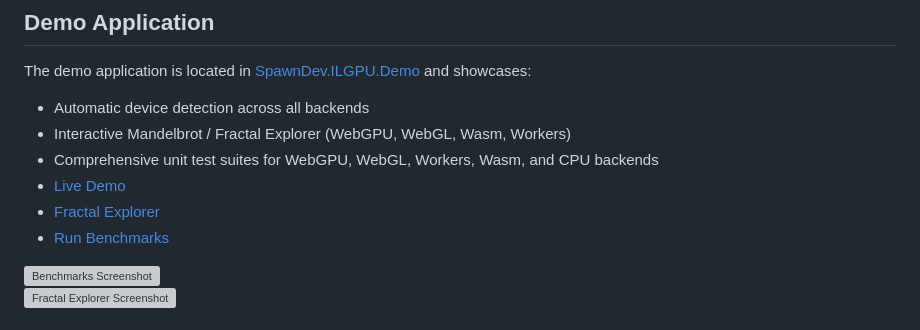
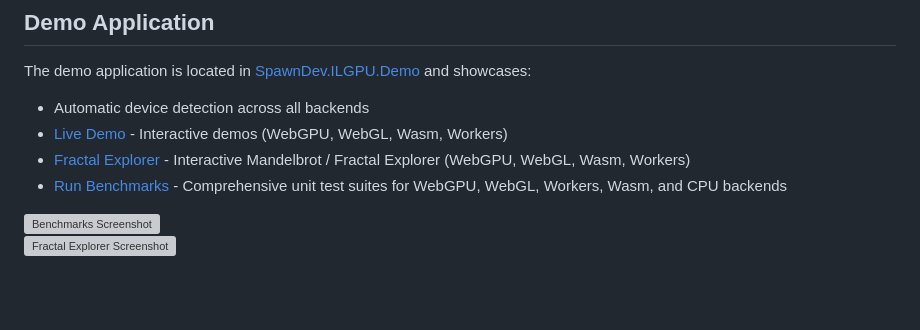
Before and after one commit to ilehtoranta/SpawnDev.ILGPU, a Markdown page: README.md, the part around the change. Drawn GitHub-style; blank space fills up the shorter version; grey boxes are pictures that could not be loaded.

```diff
--- a/README.md
+++ b/README.md
@@ -24,11 +24,9 @@ Write parallel compute code in C# and let the library pick the best available ba
 
 The demo application is located in [SpawnDev.ILGPU.Demo](SpawnDev.ILGPU.Demo) and showcases:
 - Automatic device detection across all backends
-- Interactive Mandelbrot / Fractal Explorer (WebGPU, WebGL, Wasm, Workers)
-- Comprehensive unit test suites for WebGPU, WebGL, Workers, Wasm, and CPU backends
-- [Live Demo](https://lostbeard.github.io/SpawnDev.ILGPU/)
-- [Fractal Explorer](https://lostbeard.github.io/SpawnDev.ILGPU/fractals)
-- [Run Benchmarks](https://lostbeard.github.io/SpawnDev.ILGPU/benchmarks)
+- [Live Demo](https://lostbeard.github.io/SpawnDev.ILGPU/) - Interactive demos (WebGPU, WebGL, Wasm, Workers)
+- [Fractal Explorer](https://lostbeard.github.io/SpawnDev.ILGPU/fractals) - Interactive Mandelbrot / Fractal Explorer (WebGPU, WebGL, Wasm, Workers)
+- [Run Benchmarks](https://lostbeard.github.io/SpawnDev.ILGPU/benchmarks) - Comprehensive unit test suites for WebGPU, WebGL, Workers, Wasm, and CPU backends
 
 [![Benchmarks Screenshot](https://raw.githubusercontent.com/LostBeard/SpawnDev.ILGPU/master/SpawnDev.ILGPU.Demo/wwwroot/screenshots/benchmark-1.jpg)](https://lostbeard.github.io/SpawnDev.ILGPU/benchmarks)
 [![Fractal Explorer Screenshot](https://raw.githubusercontent.com/LostBeard/SpawnDev.ILGPU/master/SpawnDev.ILGPU.Demo/wwwroot/screenshots/spawndev-ilgpu-fractal-explorer.jpg)](https://lostbeard.github.io/SpawnDev.ILGPU/fractals)
```
